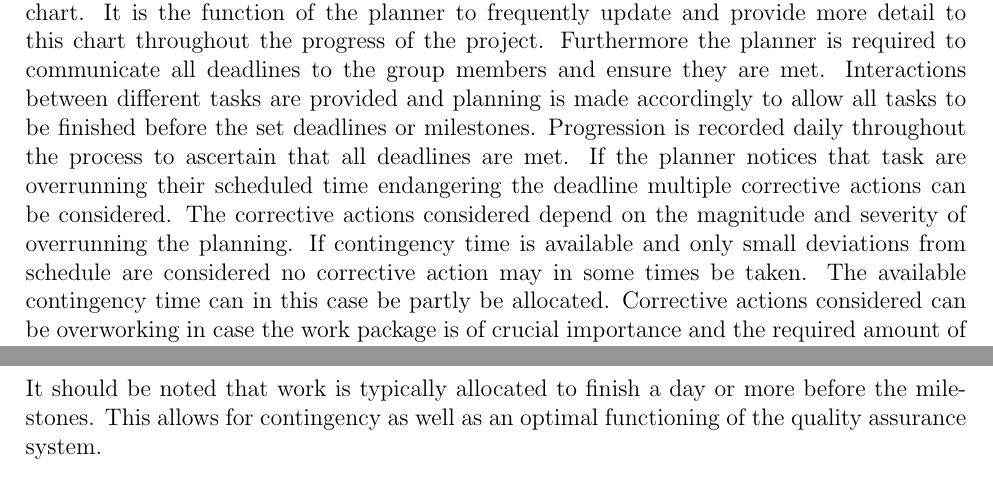
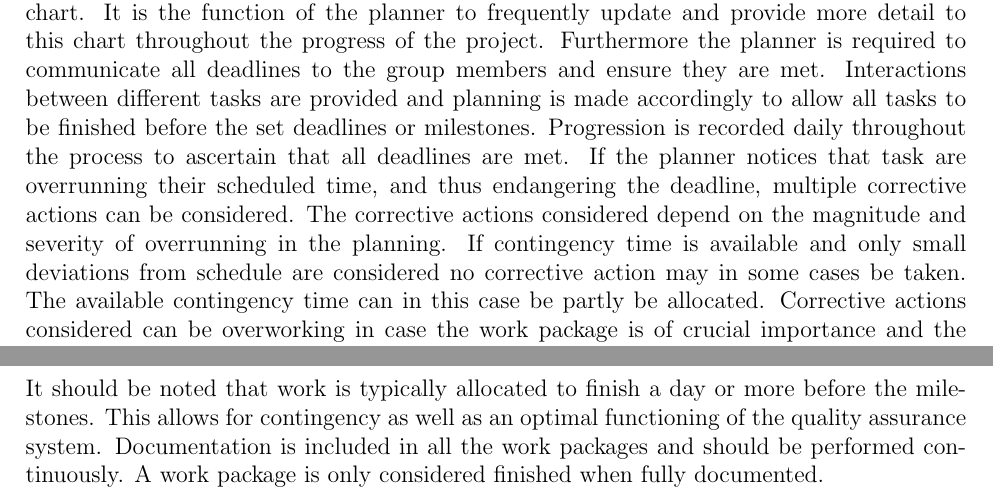
Before and after one commit to DawudH/DSE-AEROSHELL02, a LaTeX document (01_PL_PROJECT_PLAN/Report.tex, which reads 01_PL_PROJECT_PLAN/Chapter/OBS/Planner.tex, 01_PL_PROJECT_PLAN/Chapter/Work_definition.tex): two parts of pages 12 and 16 of 27, joined at a grey line, cut so that both start at the same text. Compiled offline with pdfLaTeX; a LaTeX package or settings file that is missing is left out.

Commit message:
no message

```diff
--- a/01_PL_PROJECT_PLAN/Chapter/OBS/Planner.tex
+++ b/01_PL_PROJECT_PLAN/Chapter/OBS/Planner.tex
@@ -1 +1 @@
-The planner provides an overview for all the work packages over time in the form of a Gantt chart. It is the function of the planner to frequently update and provide more detail to this chart throughout the progress of the project. Furthermore the planner is required to communicate all deadlines to the group members and ensure they are met. Interactions between different tasks are provided and planning is made accordingly to allow all tasks to be finished before the set deadlines or milestones. Progression is recorded daily throughout the process to ascertain that all deadlines are met. If the planner notices that task are overrunning their scheduled time endangering the deadline multiple corrective actions can be considered. The corrective actions considered depend on the magnitude and severity of overrunning the planning. If contingency time is available and only small deviations from schedule are considered no corrective action may in some times be taken. The available contingency time can in this case be partly be allocated. Corrective actions considered can be overworking in case the work package is of crucial importance and the required amount of overwork is small. If overwork is not feasible, reducing the complexity of the work package by for example additional simplifying assumptions may need to be considered. The actions taken are discussed within the group and again strongly dependent on the magnitude and severity of the work package.
+The planner provides an overview for all the work packages over time in the form of a Gantt chart. It is the function of the planner to frequently update and provide more detail to this chart throughout the progress of the project. Furthermore the planner is required to communicate all deadlines to the group members and ensure they are met. Interactions between different tasks are provided and planning is made accordingly to allow all tasks to be finished before the set deadlines or milestones. Progression is recorded daily throughout the process to ascertain that all deadlines are met. If the planner notices that task are overrunning their scheduled time, and thus endangering the deadline, multiple corrective actions can be considered. The corrective actions considered depend on the magnitude and severity of overrunning in the planning. If contingency time is available and only small deviations from schedule are considered no corrective action may in some cases be taken. The available contingency time can in this case be partly be allocated. Corrective actions considered can be overworking in case the work package is of crucial importance and the required amount of overwork is small. If overwork is not feasible, reducing the complexity of the work package by for example additional simplifying assumptions may need to be considered. The actions taken are discussed within the group and again strongly dependent on the magnitude and severity of the work package.
--- a/01_PL_PROJECT_PLAN/Chapter/Work_definition.tex
+++ b/01_PL_PROJECT_PLAN/Chapter/Work_definition.tex
@@ -33,4 +33,4 @@ Lastly, it specifies identifiable milestones that close activities and project p
 
 A final work structure is given in the planning Gantt chart in which the time allocation for the work packages is displayed. The Gantt chart is given in Figure \ref{fig:GanttChart}, in appendix A, and provides a structured overview of the work to be done, together with allocated time slots and resources. It can be noted that the level of detail decreases as time progresses or milestones are passed. This is in line with the increasing uncertainty about the project outcome. Based on the design choices made around the milestones work to be done differs and resources may be allotted differently. Moreover the organizational breakdown will be altered halfway based on performance so far. Resource allotment is done before the start of each phase. Some work is fixed and is indifferent to design choices made. To this work, typically in the form of required deliverables, time slots have already been allotted in the Gantt Chart. The updating of the Gantt chart based on these design milestones in the different design phases is the work of the planner. This planner function also includes the progress tracking in the Gantt chart as stated in chapter \ref{cha:OBS}.
 
-It should be noted that work is typically allocated to finish a day or more before the milestones. This allows for contingency as well as an optimal functioning of the quality assurance system.
+It should be noted that work is typically allocated to finish a day or more before the milestones. This allows for contingency as well as an optimal functioning of the quality assurance system. Documentation is included in all the work packages and should be performed continuously. A work package is only considered finished when fully documented.
```
